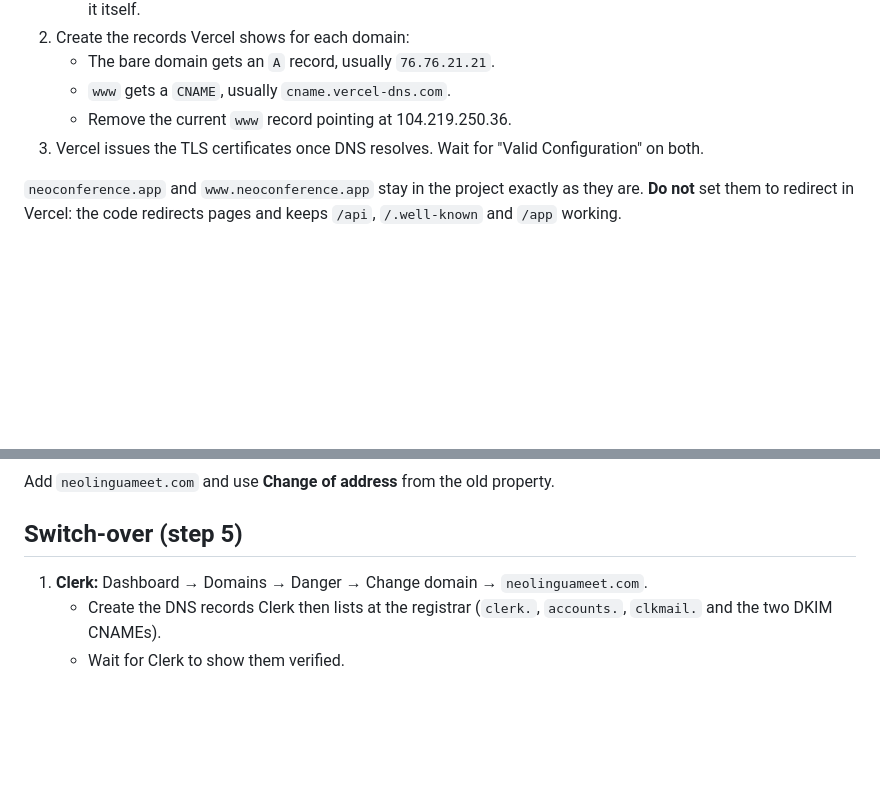
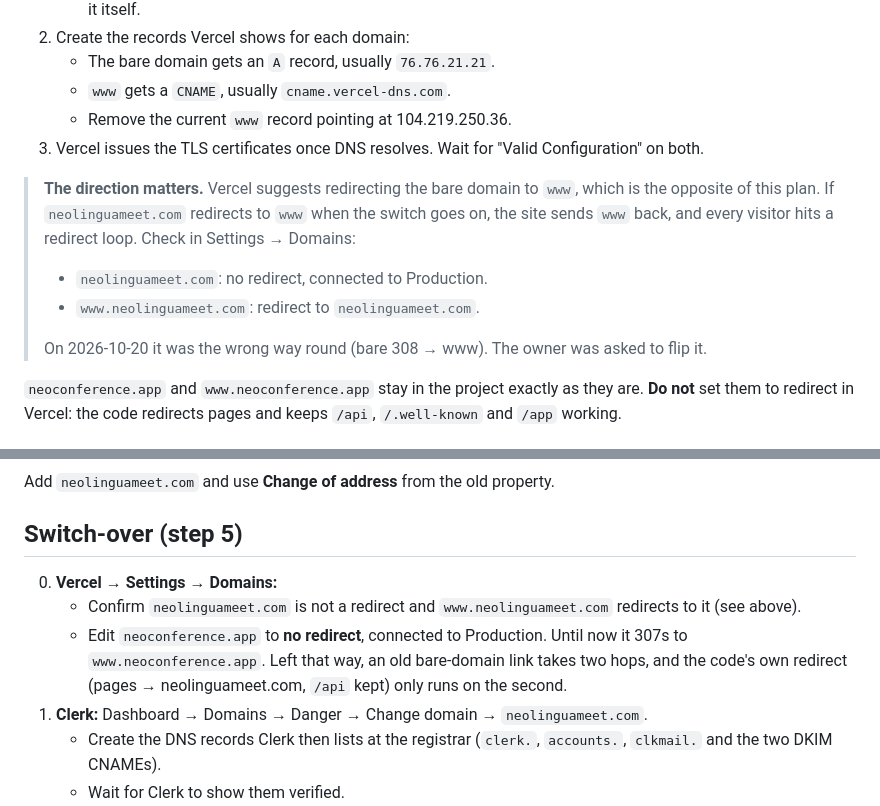
Before and after one commit to codetokoni/neoconference, a Markdown page: docs/runbooks/rebrand-neolinguameet.md, 2 parts joined by grey strips. Rendered like a GitHub page; blank space fills up the shorter version.

Commit message:
docs(rebrand): domain direction in Vercel; old bare domain on switch day
neolinguameet.com was set up in Vercel redirecting to www, the opposite
of the plan (www -> bare). With the switch on, the site's own www -> bare
redirect would make a loop. The runbook now says which way each domain
points, and adds a switch-day step: neoconference.app to no redirect, so
old bare-domain links reach neolinguameet.com in one hop.

Co-Authored-By: Claude Opus 5.5 <noreply@anthropic.com>

```diff
--- a/docs/runbooks/rebrand-neolinguameet.md
+++ b/docs/runbooks/rebrand-neolinguameet.md
@@ -55,6 +55,16 @@ built in, so assume their sign-in stops working at that moment.
    - Remove the current `www` record pointing at 104.219.250.36.
 3. Vercel issues the TLS certificates once DNS resolves. Wait for "Valid
    Configuration" on both.
+
+> **The direction matters.** Vercel suggests redirecting the bare domain to
+> `www`, which is the opposite of this plan. If `neolinguameet.com` redirects
+> to `www` when the switch goes on, the site sends `www` back, and every
+> visitor hits a redirect loop. Check in Settings → Domains:
+> - `neolinguameet.com`: no redirect, connected to Production.
+> - `www.neolinguameet.com`: redirect to `neolinguameet.com`.
+>
+> On 2026-10-20 it was the wrong way round (bare 308 → www). The owner was
+> asked to flip it.
 
 `neoconference.app` and `www.neoconference.app` stay in the project exactly
 as they are. **Do not** set them to redirect in Vercel: the code redirects
@@ -115,6 +125,13 @@ Add `neolinguameet.com` and use **Change of address** from the old property.
 
 ## Switch-over (step 5)
 
+0. **Vercel → Settings → Domains:**
+   - Confirm `neolinguameet.com` is not a redirect and `www.neolinguameet.com`
+     redirects to it (see above).
+   - Edit `neoconference.app` to **no redirect**, connected to Production.
+     Until now it 307s to `www.neoconference.app`. Left that way, an old
+     bare-domain link takes two hops, and the code's own redirect (pages →
+     neolinguameet.com, `/api` kept) only runs on the second.
 1. **Clerk:** Dashboard → Domains → Danger → Change domain → `neolinguameet.com`.
    - Create the DNS records Clerk then lists at the registrar (`clerk.`,
      `accounts.`, `clkmail.` and the two DKIM CNAMEs).
```
